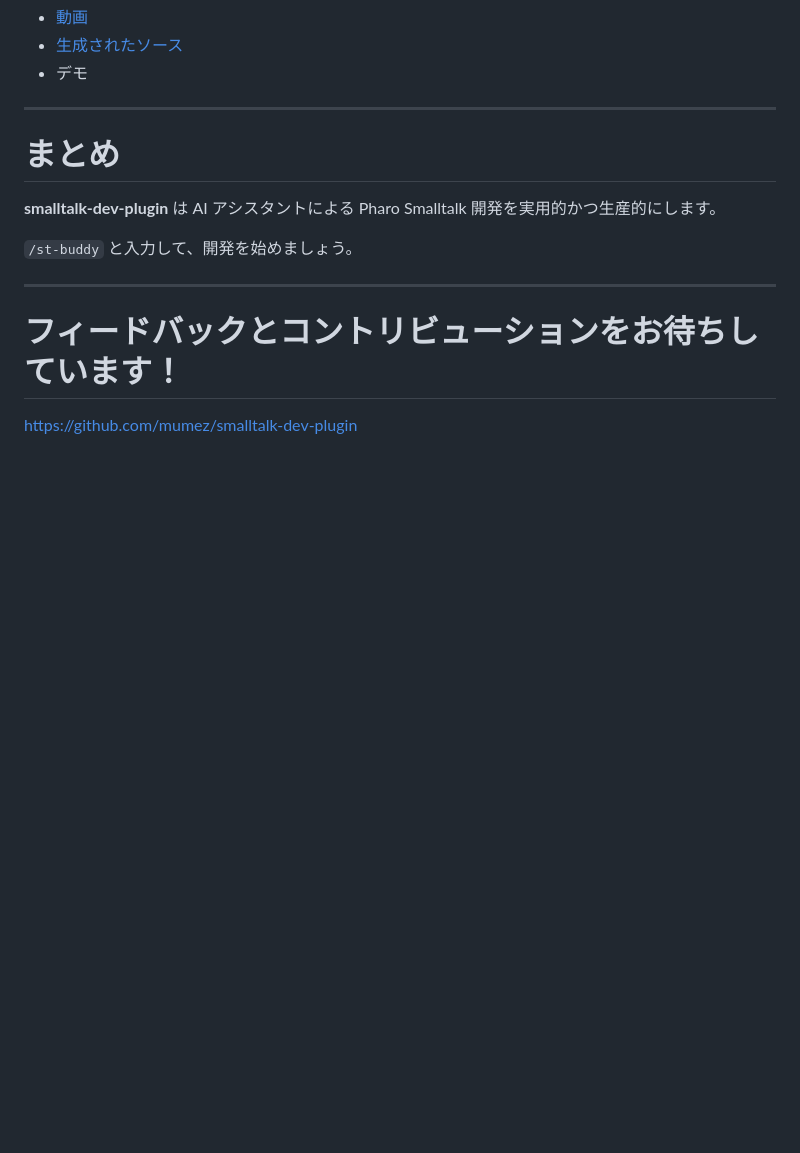
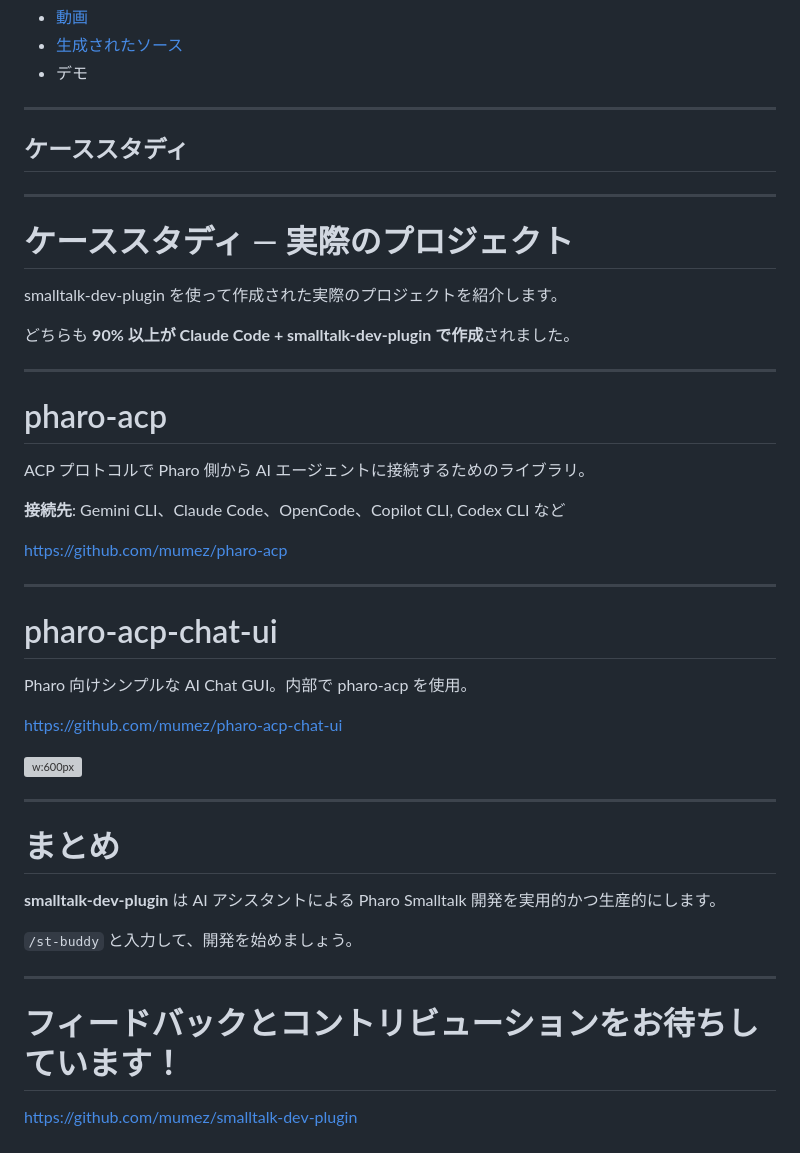
Before and after one commit to mumez/smalltalk-dev-plugin-slides, a Markdown page: introducing-smalltalk-dev-plugin-ja.md, the part around one of its changes. GitHub-like rendering; blank space fills up the shorter version; grey boxes are pictures that could not be loaded.

Commit message:
Add case studies section with examples of projects using smalltalk-dev-plugin

```diff
--- a/introducing-smalltalk-dev-plugin-ja.md
+++ b/introducing-smalltalk-dev-plugin-ja.md
@@ -448,6 +443,46 @@ Spec2 を使った GUI アプリケーションの構築。
 
 ---
 
+<!-- _class: section -->
+<!-- _paginate: false -->
+
+## ケーススタディ
+
+---
+
+<!-- _class: section -->
+<!-- _paginate: false -->
+
+# ケーススタディ — 実際のプロジェクト
+
+smalltalk-dev-plugin を使って作成された実際のプロジェクトを紹介します。
+
+<div class="highlight-box">
+どちらも <strong>90% 以上が Claude Code + smalltalk-dev-plugin で作成</strong>されました。
+</div>
+
+---
+
+# pharo-acp
+
+ACP プロトコルで Pharo 側から AI エージェントに接続するためのライブラリ。
+
+**接続先**: Gemini CLI、Claude Code、OpenCode、Copilot CLI, Codex CLI など
+
+https://github.com/mumez/pharo-acp
+
+---
+
+# pharo-acp-chat-ui
+
+Pharo 向けシンプルな AI Chat GUI。内部で pharo-acp を使用。
+
+https://github.com/mumez/pharo-acp-chat-ui
+
+![w:600px](https://github.com/mumez/pharo-acp-chat-ui/raw/main/img/opencode-simple.png)
+
+---
+
 # まとめ
 
 **smalltalk-dev-plugin** は AI アシスタントによる Pharo Smalltalk 開発を実用的かつ生産的にします。
```
Also changed, not shown: other parts of introducing-smalltalk-dev-plugin-ja.md (+6 -11 lines), introducing-smalltalk-dev-plugin-en.md (+40 -0 lines).
